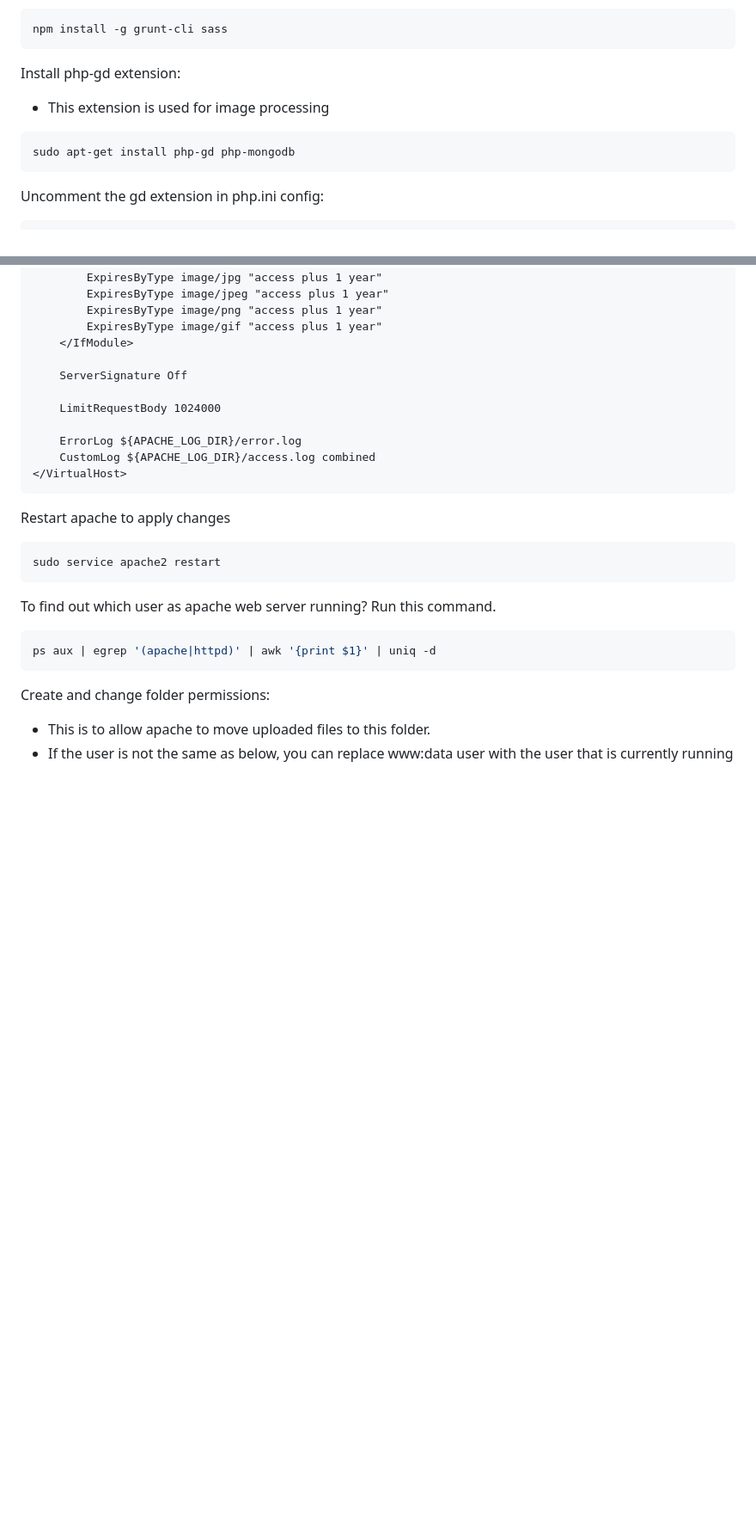
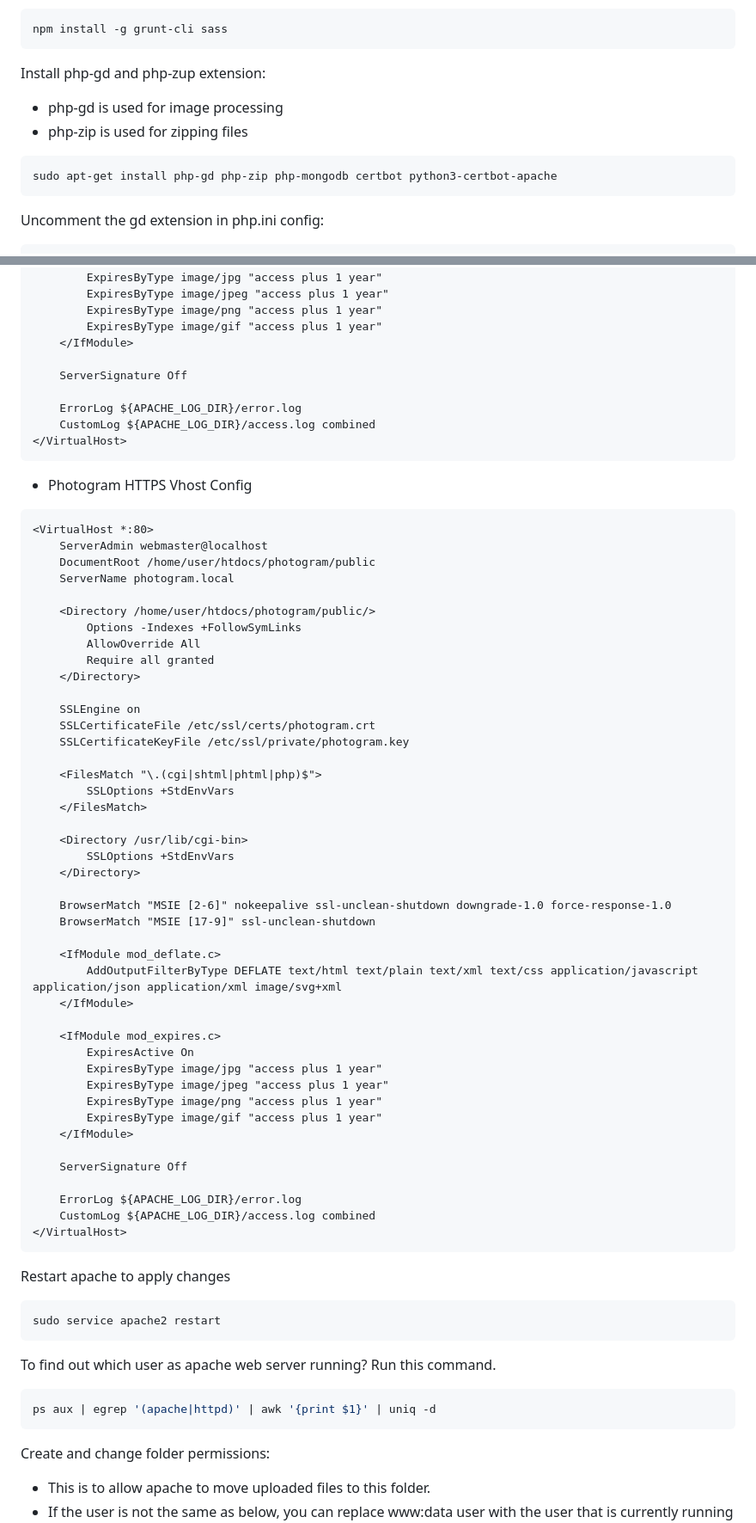
Before and after one commit to henry-jacq/photogram-mongodb, a Markdown page: README.md, 2 parts joined by grey strips. Shown at 86% size. GitHub-like rendering; blank space fills up the shorter version.

````diff
--- a/README.md
+++ b/README.md
@@ -44,11 +44,12 @@ Install Grunt and Sass:
 npm install -g grunt-cli sass
 ```
 
-Install php-gd extension:
-- This extension is used for image processing
+Install php-gd and php-zup extension:
+- php-gd is used for image processing
+- php-zip is used for zipping files
 
 ```bash
-sudo apt-get install php-gd php-mongodb
+sudo apt-get install php-gd php-zip php-mongodb certbot python3-certbot-apache
 ```
 
 Uncomment the gd extension in php.ini config:
@@ -105,7 +114,52 @@ sudo touch /etc/apache2/sites-available/photogram.conf
 
     ServerSignature Off
 
-    LimitRequestBody 1024000
+    ErrorLog ${APACHE_LOG_DIR}/error.log
+    CustomLog ${APACHE_LOG_DIR}/access.log combined
+</VirtualHost>
+```
+
+- Photogram HTTPS Vhost Config
+```apache
+<VirtualHost *:80>
+    ServerAdmin webmaster@localhost
+    DocumentRoot /home/user/htdocs/photogram/public
+    ServerName photogram.local
+
+    <Directory /home/user/htdocs/photogram/public/>
+        Options -Indexes +FollowSymLinks
+        AllowOverride All
+        Require all granted
+    </Directory>
+
+    SSLEngine on
+    SSLCertificateFile /etc/ssl/certs/photogram.crt
+    SSLCertificateKeyFile /etc/ssl/private/photogram.key
+
+    <FilesMatch "\.(cgi|shtml|phtml|php)$">
+        SSLOptions +StdEnvVars
+    </FilesMatch>
+
+    <Directory /usr/lib/cgi-bin>
+        SSLOptions +StdEnvVars
+    </Directory>
+
+    BrowserMatch "MSIE [2-6]" nokeepalive ssl-unclean-shutdown downgrade-1.0 force-response-1.0
+    BrowserMatch "MSIE [17-9]" ssl-unclean-shutdown
+
+    <IfModule mod_deflate.c>
+        AddOutputFilterByType DEFLATE text/html text/plain text/xml text/css application/javascript application/json application/xml image/svg+xml
+    </IfModule>
+
+    <IfModule mod_expires.c>
+        ExpiresActive On
+        ExpiresByType image/jpg "access plus 1 year"
+        ExpiresByType image/jpeg "access plus 1 year"
+        ExpiresByType image/png "access plus 1 year"
+        ExpiresByType image/gif "access plus 1 year"
+    </IfModule>
+
+    ServerSignature Off
 
     ErrorLog ${APACHE_LOG_DIR}/error.log
     CustomLog ${APACHE_LOG_DIR}/access.log combined
````
Also changed, not shown: other parts of README.md (+8 -0 lines).
